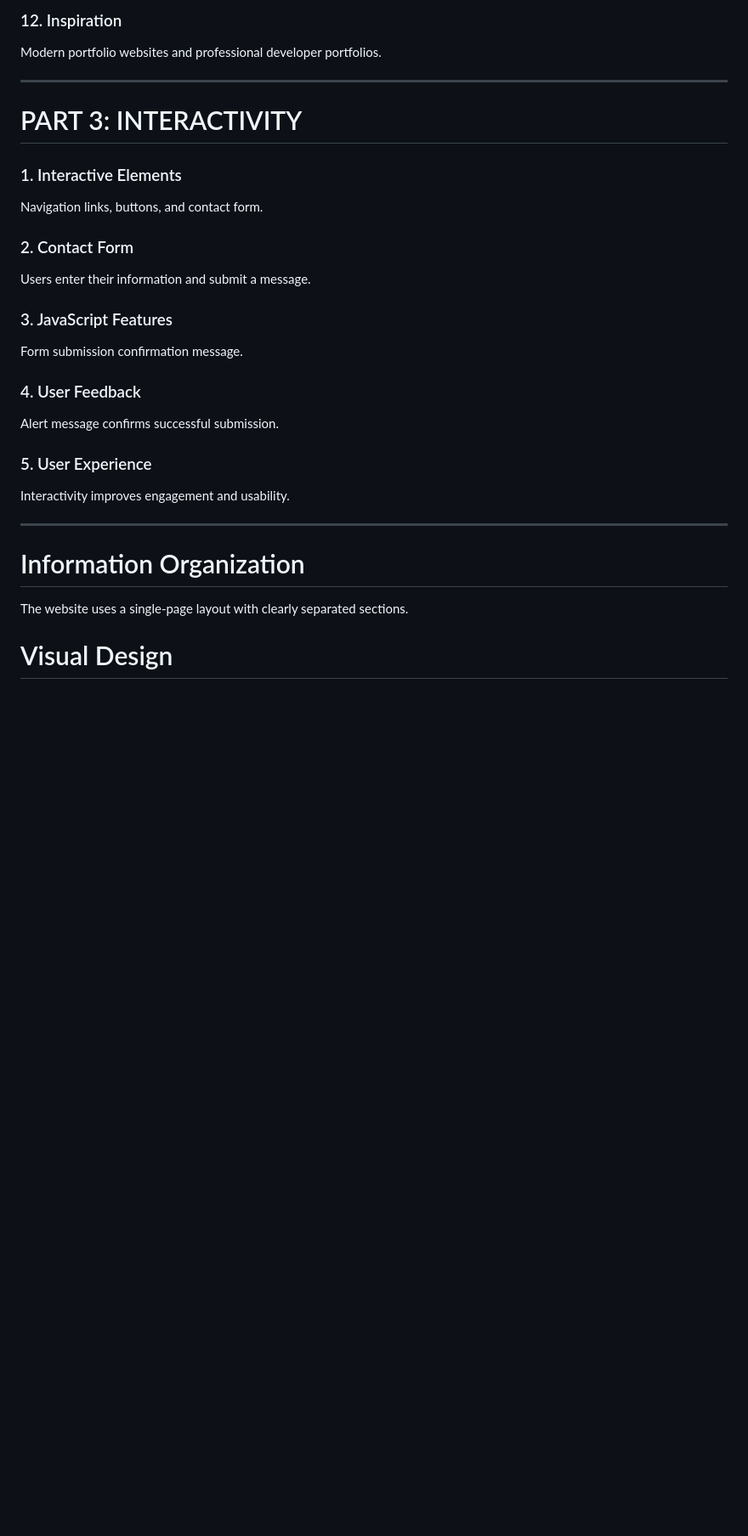
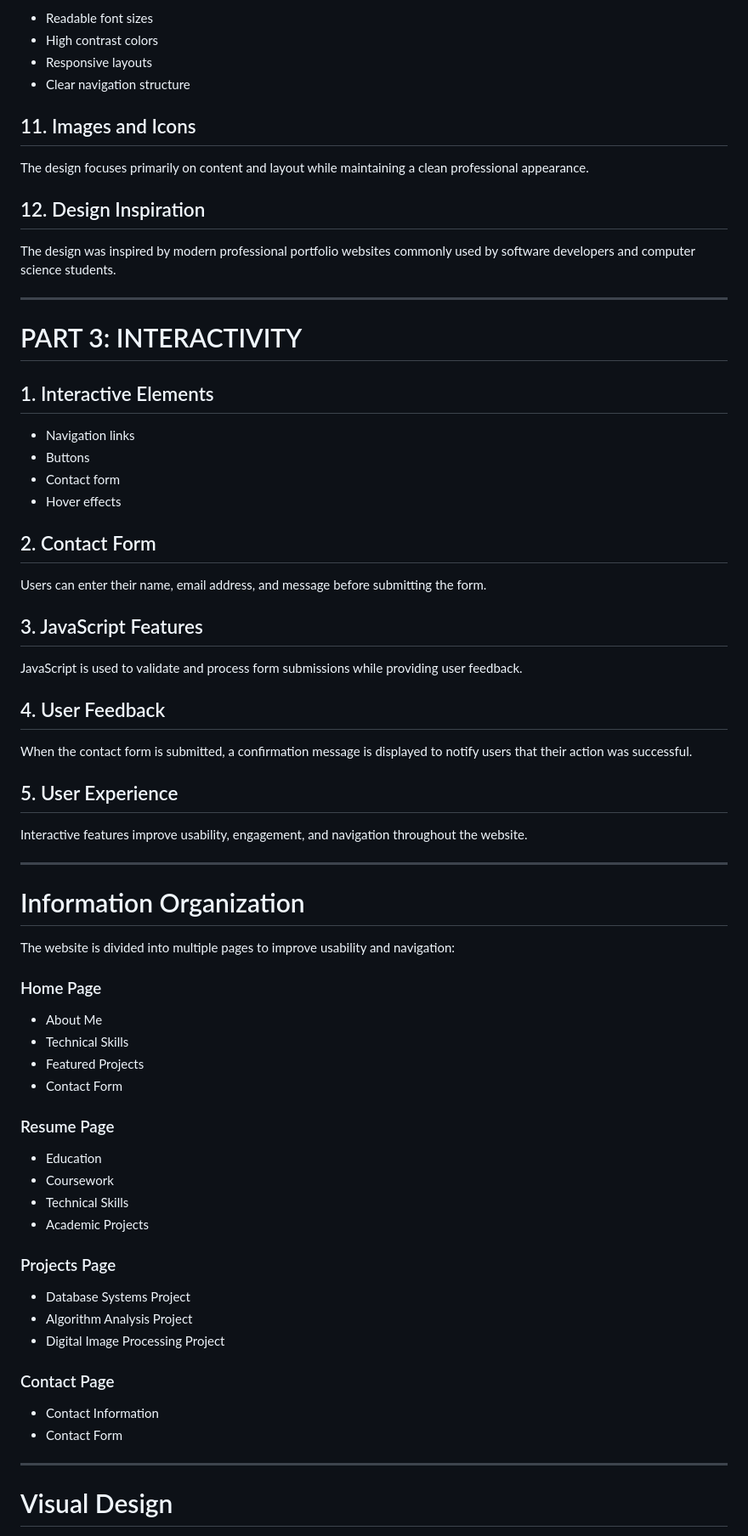
Before and after one commit to zcherry2013-wq/Personal-portfolio, a Markdown page: README.md, the part around one of its changes. Shown at 85% size. Rendered like a GitHub page; blank space fills up the shorter version.

```diff
--- a/README.md
+++ b/README.md
@@ -86,31 +122,65 @@ Minimal use to maintain a clean appearance.
 
-### 12. Inspiration
-Modern portfolio websites and professional developer portfolios.
+- Readable font sizes
+- High contrast colors
+- Responsive layouts
+- Clear navigation structure
+
+## 11. Images and Icons
+The design focuses primarily on content and layout while maintaining a clean professional appearance.
+
+## 12. Design Inspiration
+The design was inspired by modern professional portfolio websites commonly used by software developers and computer science students.
 
 ---
 
 # PART 3: INTERACTIVITY
 
-### 1. Interactive Elements
-Navigation links, buttons, and contact form.
+## 1. Interactive Elements
+- Navigation links
+- Buttons
+- Contact form
+- Hover effects
 
-### 2. Contact Form
-Users enter their information and submit a message.
+## 2. Contact Form
+Users can enter their name, email address, and message before submitting the form.
 
-### 3. JavaScript Features
-Form submission confirmation message.
+## 3. JavaScript Features
+JavaScript is used to validate and process form submissions while providing user feedback.
 
-### 4. User Feedback
-Alert message confirms successful submission.
+## 4. User Feedback
+When the contact form is submitted, a confirmation message is displayed to notify users that their action was successful.
 
-### 5. User Experience
-Interactivity improves engagement and usability.
+## 5. User Experience
+Interactive features improve usability, engagement, and navigation throughout the website.
 
 ---
 
 # Information Organization
 
-The website uses a single-page layout with clearly separated sections.
+The website is divided into multiple pages to improve usability and navigation:
+
+### Home Page
+- About Me
+- Technical Skills
+- Featured Projects
+- Contact Form
+
+### Resume Page
+- Education
+- Coursework
+- Technical Skills
+- Academic Projects
+
+### Projects Page
+- Database Systems Project
+- Algorithm Analysis Project
+- Digital Image Processing Project
+
+### Contact Page
+- Contact Information
+- Contact Form
+
+---
 
 # Visual Design
 
```
Also changed, not shown: other parts of README.md (+133 -52 lines).
